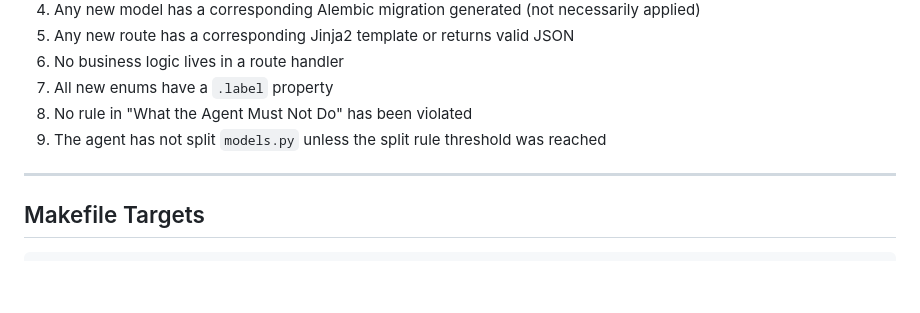
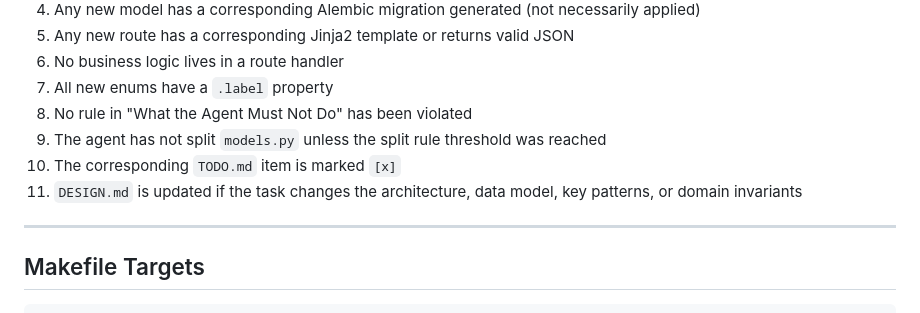
Before and after one commit to torstees/the-cairn, a Markdown page: AGENTS.md, the part around the change. GitHub-like rendering; blank space fills up the shorter version.

Commit message:
Maintain TODO progress and DESIGN.md

```diff
--- a/AGENTS.md
+++ b/AGENTS.md
@@ -518,6 +518,8 @@ A task is complete when:
 7. All new enums have a `.label` property
 8. No rule in "What the Agent Must Not Do" has been violated
 9. The agent has not split `models.py` unless the split rule threshold was reached
+10. The corresponding `TODO.md` item is marked `[x]`
+11. `DESIGN.md` is updated if the task changes the architecture, data model, key patterns, or domain invariants
 
 ---
 
```
